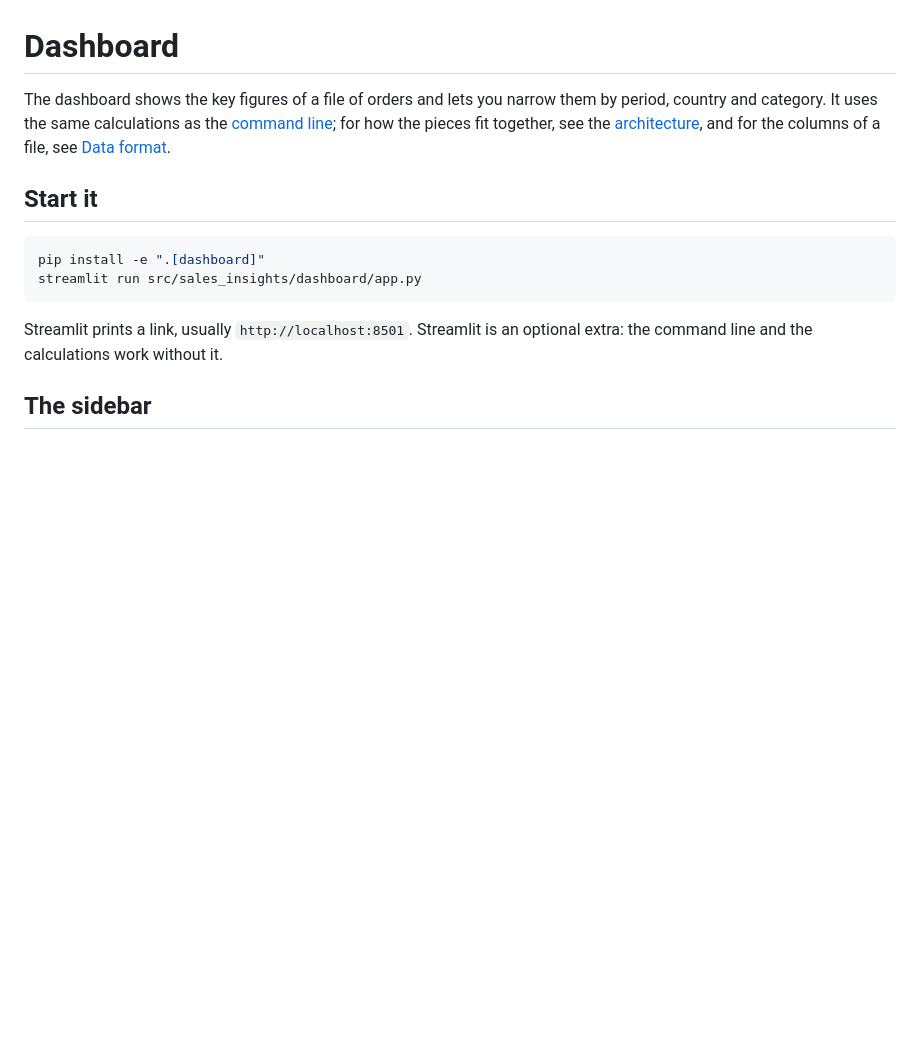
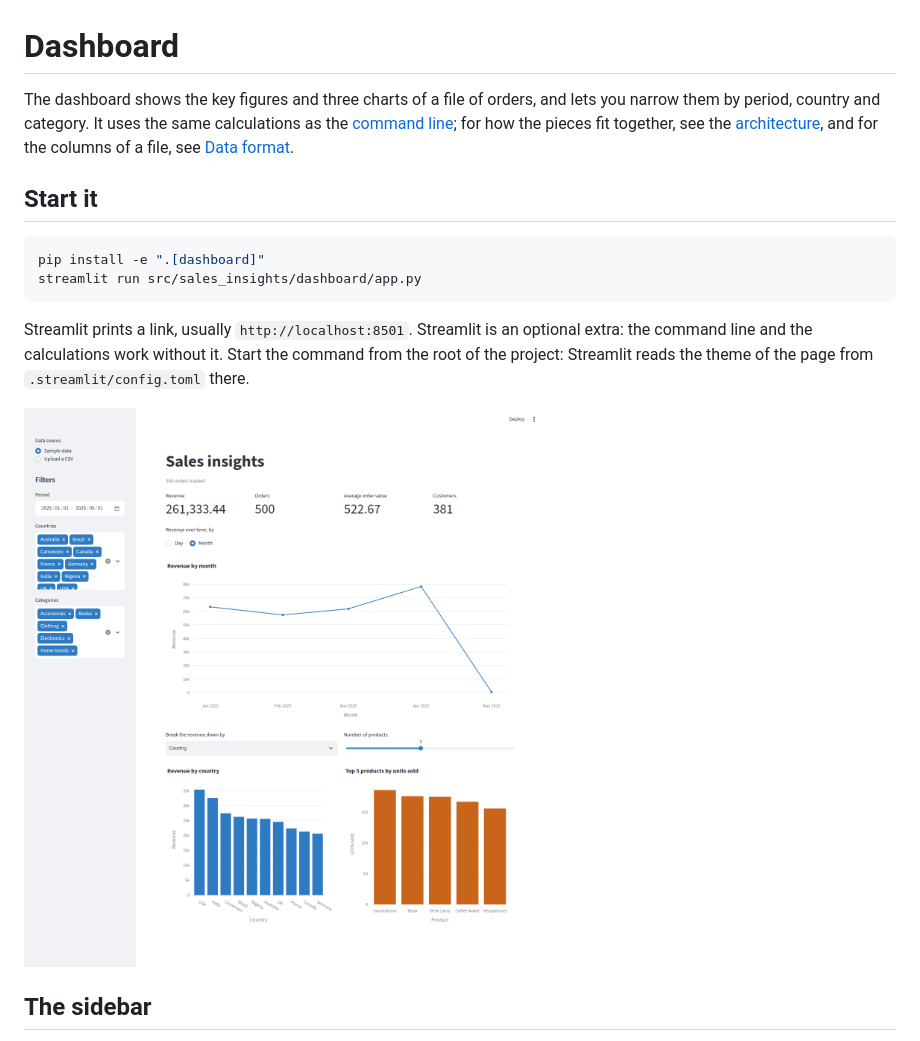
Before and after one commit to Priscilla47/E-Commerce-Sales-Dashboard_Project, a Markdown page: docs/dashboard.md, the part around one of its changes. GitHub-like rendering; pictures changed too: docs/images/dashboard-overview.png (added); blank space fills up the shorter version.

````diff
--- a/docs/dashboard.md
+++ b/docs/dashboard.md
@@ -1,6 +1,6 @@
 # Dashboard
 
-The dashboard shows the key figures of a file of orders and lets you narrow them by period, country and category. It uses the same calculations as the [command line](cli.md); for how the pieces fit together, see the [architecture](architecture.md), and for the columns of a file, see [Data format](data-schema.md).
+The dashboard shows the key figures and three charts of a file of orders, and lets you narrow them by period, country and category. It uses the same calculations as the [command line](cli.md); for how the pieces fit together, see the [architecture](architecture.md), and for the columns of a file, see [Data format](data-schema.md).
 
 ## Start it
 
@@ -9,7 +9,9 @@ pip install -e ".[dashboard]"
 streamlit run src/sales_insights/dashboard/app.py
 ```
 
-Streamlit prints a link, usually `http://localhost:8501`. Streamlit is an optional extra: the command line and the calculations work without it.
+Streamlit prints a link, usually `http://localhost:8501`. Streamlit is an optional extra: the command line and the calculations work without it. Start the command from the root of the project: Streamlit reads the theme of the page from `.streamlit/config.toml` there.
+
+![The dashboard on the sample data: the sidebar with its filters, the four cards and the three charts](images/dashboard-overview.png)
 
 ## The sidebar
 
````
Also changed, not shown: other parts of docs/dashboard.md (+26 -0 lines), docs/images/dashboard-blocked.png (added), docs/images/dashboard-day-view.png (added), docs/images/dashboard-errors.png (added), docs/images/dashboard-filtered.png (added), docs/images/dashboard-no-match.png (added), 1 other file.
